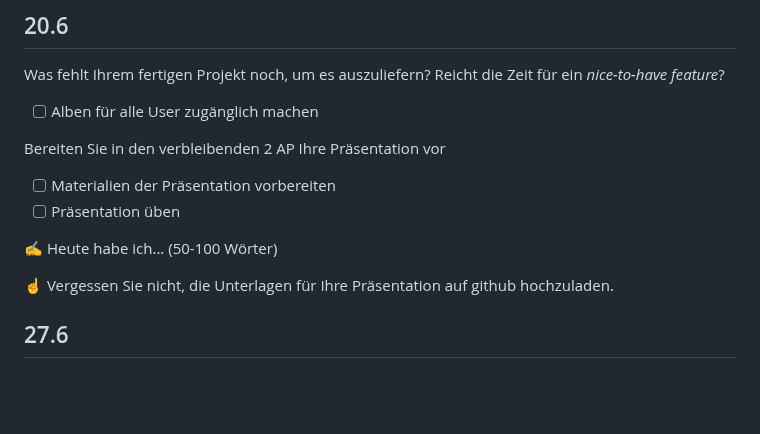
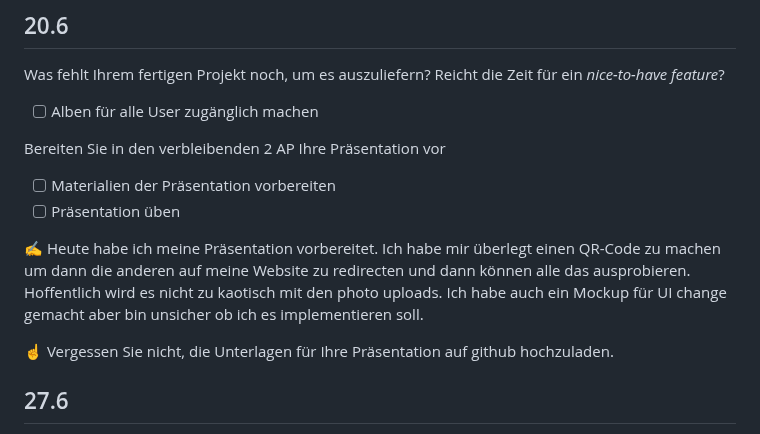
Before and after one commit to muicmateo/Lern-Atelier-10, a Markdown page: readme.md, the part around the change. Drawn GitHub-style; blank space fills up the shorter version.

```diff
--- a/readme.md
+++ b/readme.md
@@ -106,7 +106,7 @@ Bereiten Sie in den verbleibenden 2 AP Ihre Präsentation vor
 - [ ] Materialien der Präsentation vorbereiten
 - [ ] Präsentation üben
 
-✍️ Heute habe ich... (50-100 Wörter)
+✍️ Heute habe ich meine Präsentation vorbereitet. Ich habe mir überlegt einen QR-Code zu machen um dann die anderen auf meine Website zu redirecten und dann können alle das ausprobieren. Hoffentlich wird es nicht zu kaotisch mit den photo uploads. Ich habe auch ein Mockup für UI change gemacht aber bin unsicher ob ich es implementieren soll.
 
 ☝️  Vergessen Sie nicht, die Unterlagen für Ihre Präsentation auf github hochzuladen.
 
```
